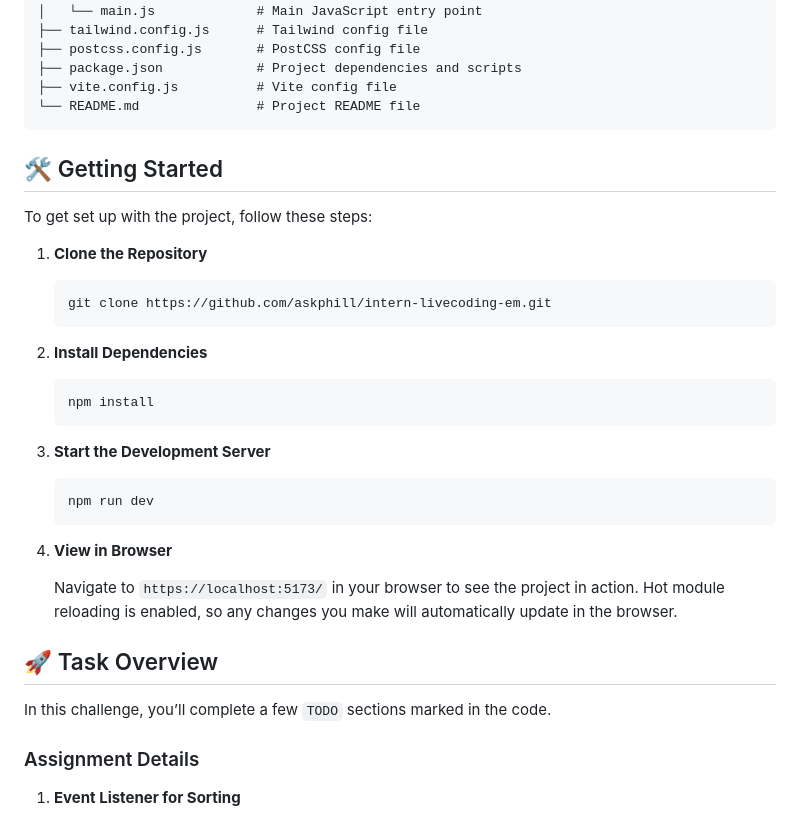
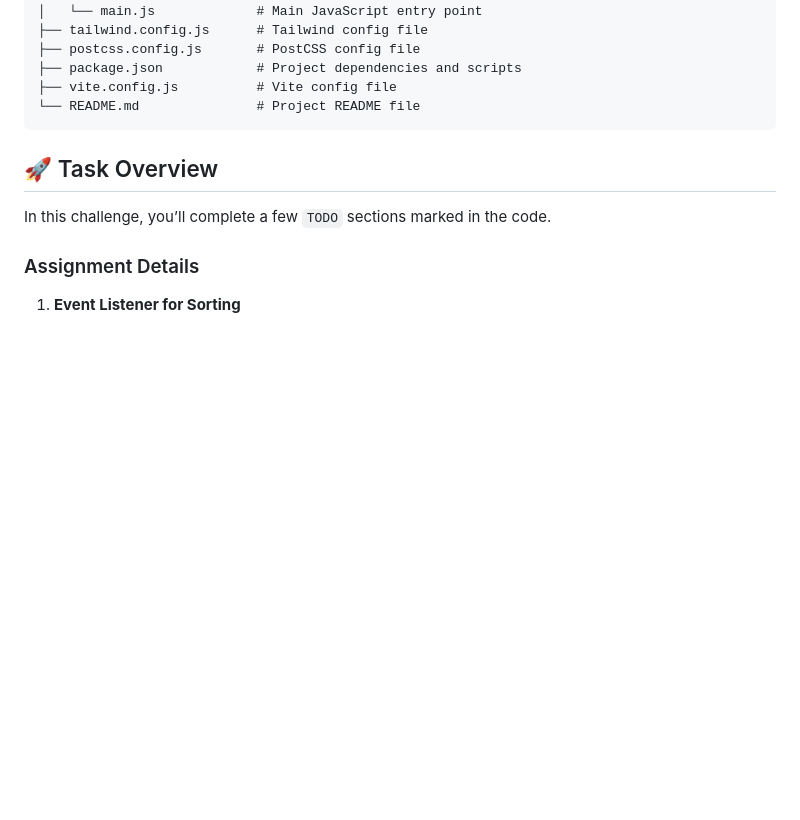
Before and after one commit to askphill/intern-livecoding-em, a Markdown page: README.md, the part around the change. GitHub-like rendering; blank space fills up the shorter version.

Commit message:
chore: updated README

````diff
--- a/README.md
+++ b/README.md
@@ -20,32 +20,6 @@ intern-livecoding-em/
 ├── vite.config.js          # Vite config file
 └── README.md               # Project README file
 ```
-
-## 🛠️ Getting Started
-
-To get set up with the project, follow these steps:
-
-1. **Clone the Repository**
-
-   ```bash
-   git clone https://github.com/askphill/intern-livecoding-em.git
-   ```
-
-2. **Install Dependencies**
-
-   ```bash
-   npm install
-   ```
-
-3. **Start the Development Server**
-
-   ```bash
-   npm run dev
-   ```
-
-4. **View in Browser**
-
-   Navigate to `https://localhost:5173/` in your browser to see the project in action. Hot module reloading is enabled, so any changes you make will automatically update in the browser.
 
 ## 🚀 Task Overview
 
````
